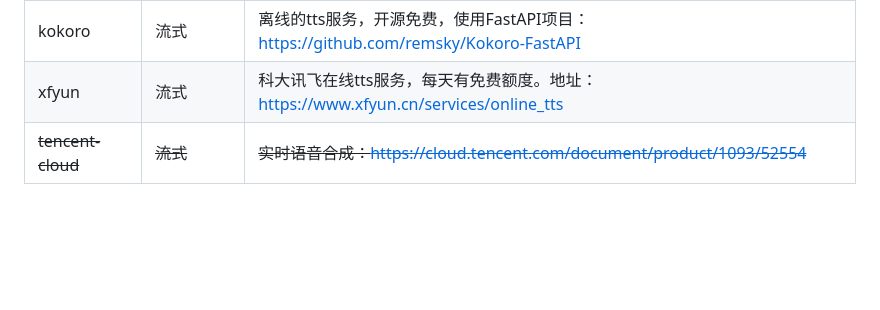
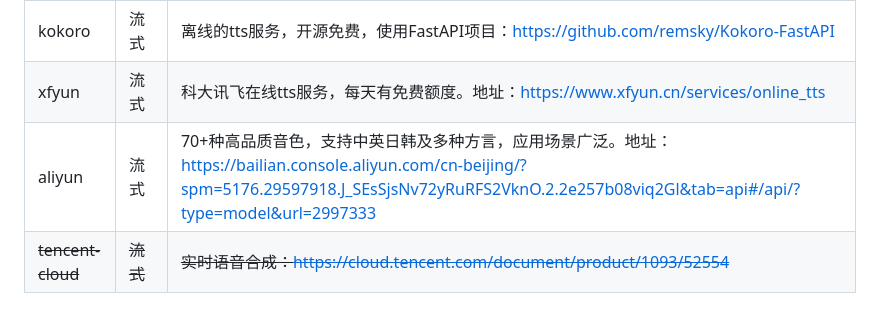
Before and after one commit to chenliangrui/EasyMrcp, a Markdown page: README.md, the part around the change. GitHub-like rendering; blank space fills up the shorter version.

```diff
--- a/README.md
+++ b/README.md
@@ -32,6 +32,7 @@ EasyMrcp使用java编写，目前提供了多种不同的asr和tts的集成，
 | --- | --- | --- |
 | kokoro | 流式 | 离线的tts服务，开源免费，使用FastAPI项目：[https://github.com/remsky/Kokoro-FastAPI](https://github.com/remsky/Kokoro-FastAPI) |
 | xfyun | 流式 | 科大讯飞在线tts服务，每天有免费额度。地址：[https://www.xfyun.cn/services/online_tts](https://www.xfyun.cn/services/online_tts) |
+| aliyun | 流式 | 70+种高品质音色，支持中英日韩及多种方言，应用场景广泛。地址：[https://bailian.console.aliyun.com/cn-beijing/?spm=5176.29597918.J_SEsSjsNv72yRuRFS2VknO.2.2e257b08viq2Gl&tab=api#/api/?type=model&url=2997333](https://bailian.console.aliyun.com/cn-beijing/?spm=5176.29597918.J_SEsSjsNv72yRuRFS2VknO.2.2e257b08viq2Gl&tab=api#/api/?type=model&url=2997333) |
 | ~~tencent-cloud~~ | ~~流式~~ | ~~实时语音合成：~~[~~https://cloud.tencent.com/document/product/1093/52554~~](https://cloud.tencent.com/document/product/1093/52554) |
 
 
```
